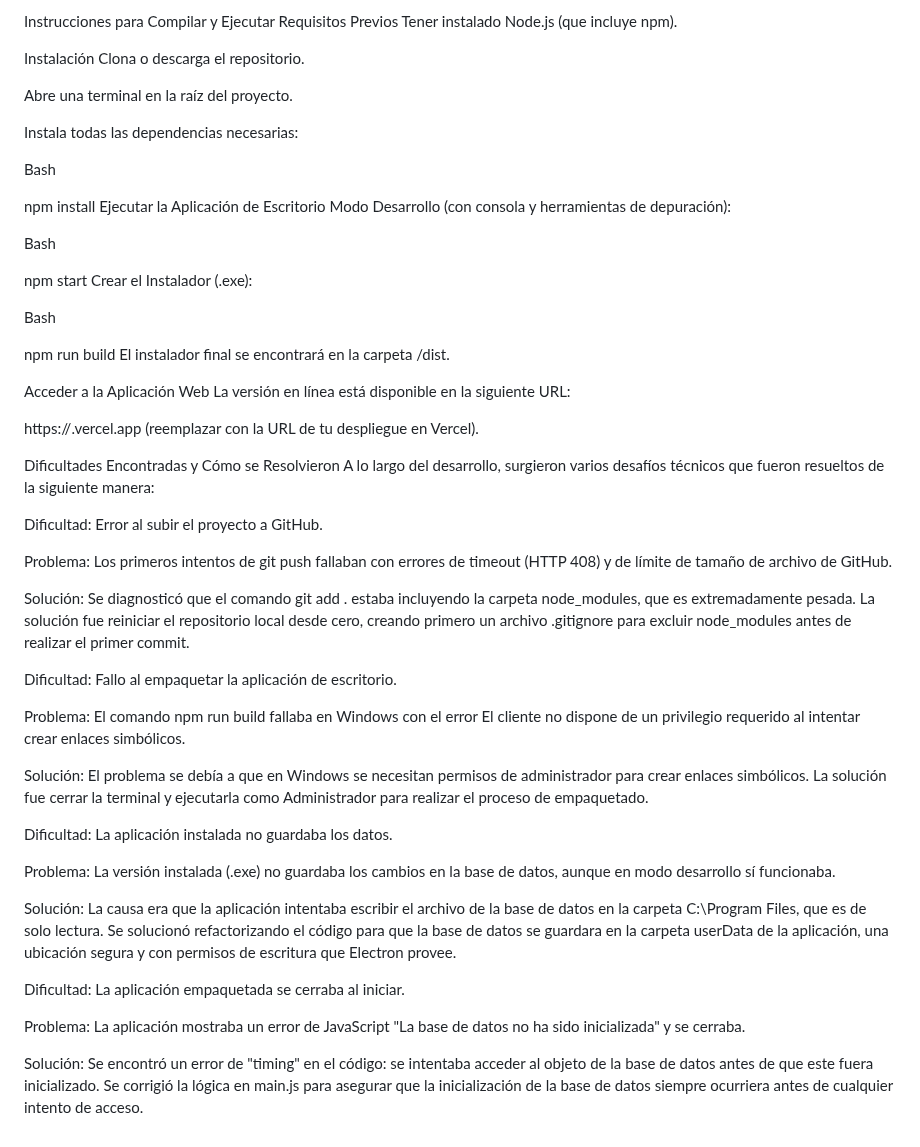
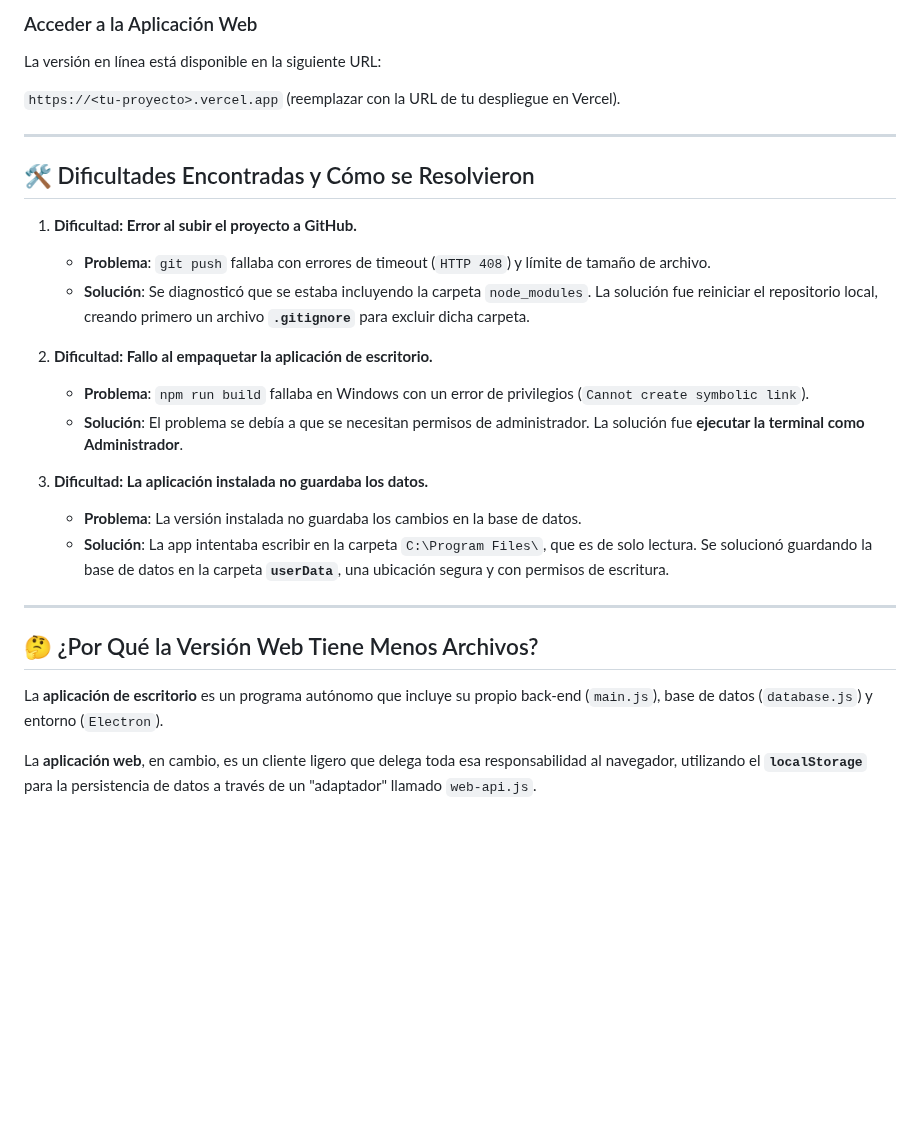
Before and after one commit to Ovidio-Aguirre/Gestor-videojuegos-electron, a Markdown page: README.md, the part around one of its changes. GitHub-like rendering; blank space fills up the shorter version.

```diff
--- a/README.md
+++ b/README.md
@@ -79,58 +70,27 @@ En resumen, la versión de escritorio incluye su propio entorno de servidor y ba
-Instrucciones para Compilar y Ejecutar
-Requisitos Previos
-Tener instalado Node.js (que incluye npm).
-
-Instalación
-Clona o descarga el repositorio.
-
-Abre una terminal en la raíz del proyecto.
-
-Instala todas las dependencias necesarias:
-
-Bash
-
-npm install
-Ejecutar la Aplicación de Escritorio
-Modo Desarrollo (con consola y herramientas de depuración):
-
-Bash
-
-npm start
-Crear el Instalador (.exe):
-
-Bash
-
-npm run build
-El instalador final se encontrará en la carpeta /dist.
-
-Acceder a la Aplicación Web
+### Acceder a la Aplicación Web
 La versión en línea está disponible en la siguiente URL:
 
-https://<tu-proyecto>.vercel.app (reemplazar con la URL de tu despliegue en Vercel).
+`https://<tu-proyecto>.vercel.app` (reemplazar con la URL de tu despliegue en Vercel).
 
-Dificultades Encontradas y Cómo se Resolvieron
-A lo largo del desarrollo, surgieron varios desafíos técnicos que fueron resueltos de la siguiente manera:
+---
 
-Dificultad: Error al subir el proyecto a GitHub.
+## 🛠️ Dificultades Encontradas y Cómo se Resolvieron
 
-Problema: Los primeros intentos de git push fallaban con errores de timeout (HTTP 408) y de límite de tamaño de archivo de GitHub.
+1.  **Dificultad: Error al subir el proyecto a GitHub.**
+    * **Problema**: `git push` fallaba con errores de timeout (`HTTP 408`) y límite de tamaño de archivo.
+    * **Solución**: Se diagnosticó que se estaba incluyendo la carpeta `node_modules`. La solución fue reiniciar el repositorio local, creando primero un archivo **`.gitignore`** para excluir dicha carpeta.
 
-Solución: Se diagnosticó que el comando git add . estaba incluyendo la carpeta node_modules, que es extremadamente pesada. La solución fue reiniciar el repositorio local desde cero, creando primero un archivo .gitignore para excluir node_modules antes de realizar el primer commit.
+2.  **Dificultad: Fallo al empaquetar la aplicación de escritorio.**
+    * **Problema**: `npm run build` fallaba en Windows con un error de privilegios (`Cannot create symbolic link`).
+    * **Solución**: El problema se debía a que se necesitan permisos de administrador. La solución fue **ejecutar la terminal como Administrador**.
 
-Dificultad: Fallo al empaquetar la aplicación de escritorio.
+3.  **Dificultad: La aplicación instalada no guardaba los datos.**
+    * **Problema**: La versión instalada no guardaba los cambios en la base de datos.
+    * **Solución**: La app intentaba escribir en la carpeta `C:\Program Files\`, que es de solo lectura. Se solucionó guardando la base de datos en la carpeta **`userData`**, una ubicación segura y con permisos de escritura.
 
-Problema: El comando npm run build fallaba en Windows con el error El cliente no dispone de un privilegio requerido al intentar crear enlaces simbólicos.
+---
+## 🤔 ¿Por Qué la Versión Web Tiene Menos Archivos?
 
-Solución: El problema se debía a que en Windows se necesitan permisos de administrador para crear enlaces simbólicos. La solución fue cerrar la terminal y ejecutarla como Administrador para realizar el proceso de empaquetado.
+La **aplicación de escritorio** es un programa autónomo que incluye su propio back-end (`main.js`), base de datos (`database.js`) y entorno (`Electron`).
 
-Dificultad: La aplicación instalada no guardaba los datos.
-
-Problema: La versión instalada (.exe) no guardaba los cambios en la base de datos, aunque en modo desarrollo sí funcionaba.
-
-Solución: La causa era que la aplicación intentaba escribir el archivo de la base de datos en la carpeta C:\Program Files\, que es de solo lectura. Se solucionó refactorizando el código para que la base de datos se guardara en la carpeta userData de la aplicación, una ubicación segura y con permisos de escritura que Electron provee.
-
-Dificultad: La aplicación empaquetada se cerraba al iniciar.
-
-Problema: La aplicación mostraba un error de JavaScript "La base de datos no ha sido inicializada" y se cerraba.
-
-Solución: Se encontró un error de "timing" en el código: se intentaba acceder al objeto de la base de datos antes de que este fuera inicializado. Se corrigió la lógica en main.js para asegurar que la inicialización de la base de datos siempre ocurriera antes de cualquier intento de acceso.
+La **aplicación web**, en cambio, es un cliente ligero que delega toda esa responsabilidad al navegador, utilizando el **`localStorage`** para la persistencia de datos a través de un "adaptador" llamado `web-api.js`.
```
Also changed, not shown: other parts of README.md (+50 -59 lines).
